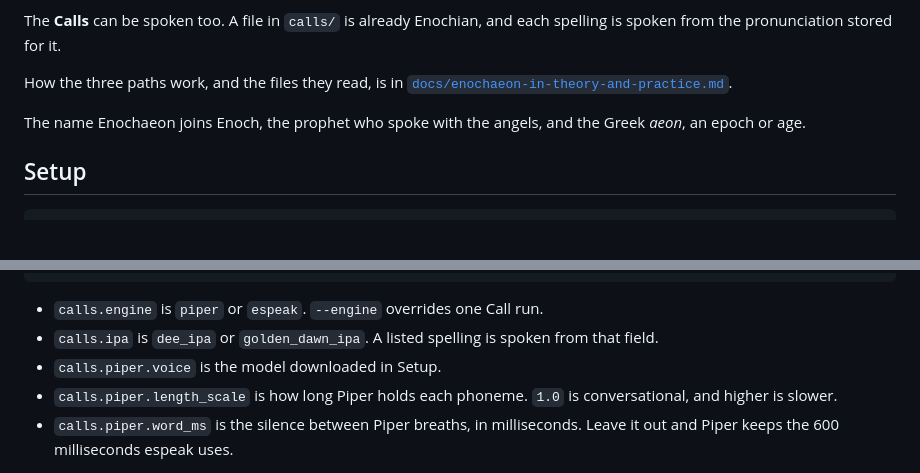
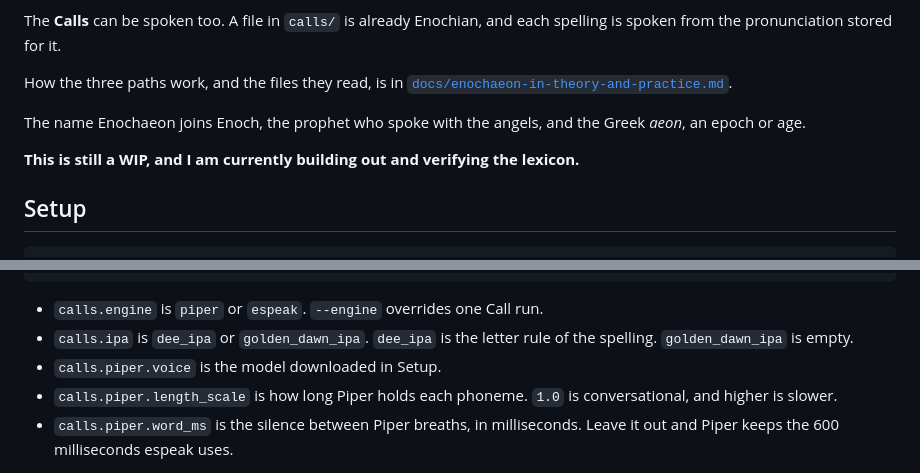
Before and after one commit to dorknightofthesole/enochaeon, a Markdown page: README.md, 2 parts joined by grey strips. Rendered like a GitHub page; blank space fills up the shorter version.

````diff
--- a/README.md
+++ b/README.md
@@ -11,6 +11,8 @@ The **Calls** can be spoken too. A file in `calls/` is already Enochian, and eac
 How the three paths work, and the files they read, is in [`docs/enochaeon-in-theory-and-practice.md`](docs/enochaeon-in-theory-and-practice.md).
 
 The name Enochaeon joins Enoch, the prophet who spoke with the angels, and the Greek *aeon*, an epoch or age.
+
+**This is still a WIP, and I am currently building out and verifying the lexicon.**
 
 ## Setup
 
@@ -40,7 +42,7 @@ Calls and translations are spoken with [`enochaeon.json`](enochaeon.json). The c
 ```
 
 - `calls.engine` is `piper` or `espeak`. `--engine` overrides one Call run.
-- `calls.ipa` is `dee_ipa` or `golden_dawn_ipa`. A listed spelling is spoken from that field.
+- `calls.ipa` is `dee_ipa` or `golden_dawn_ipa`. `dee_ipa` is the letter rule of the spelling. `golden_dawn_ipa` is empty.
 - `calls.piper.voice` is the model downloaded in Setup.
 - `calls.piper.length_scale` is how long Piper holds each phoneme. `1.0` is conversational, and higher is slower.
 - `calls.piper.word_ms` is the silence between Piper breaths, in milliseconds. Leave it out and Piper keeps the 600 milliseconds espeak uses.
````
Also changed, not shown: docs/dead-medium.md (+3 -0 lines), docs/dee-ipa.md (added, +117 -0 lines), docs/enochaeon-in-theory-and-practice.md (+10 -10 lines), docs/imgs/aethyrs-552x600.png (added), 7 other files.
